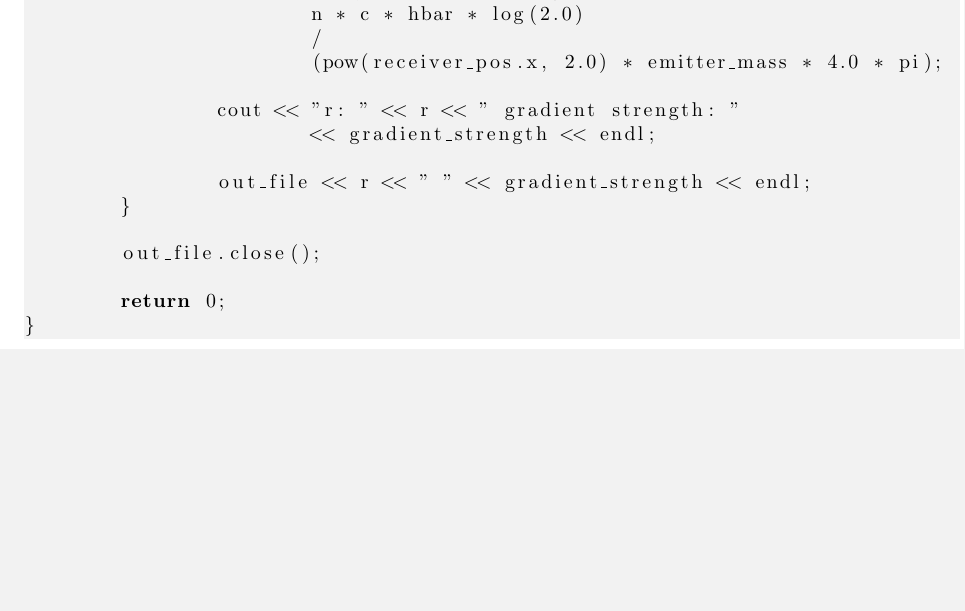
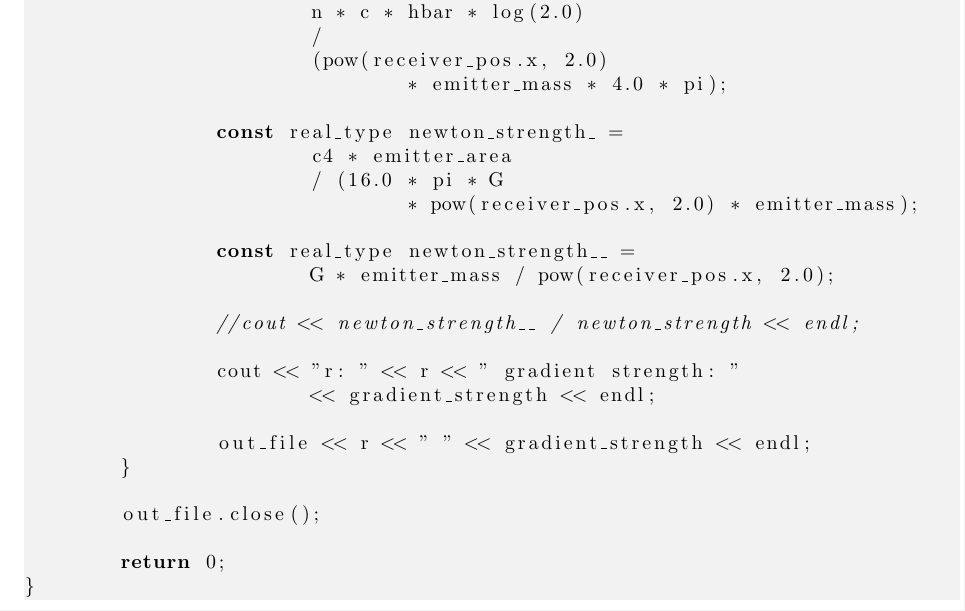
Before and after one commit to sjhalayka/papers, a LaTeX paper (newtonian gravitation/bezier_escape.tex): part of page 5 of 5, cut so that both start at the same text, the shorter picture padded with empty space. Compiled offline with pdfLaTeX.

Commit message:
Add files via upload

```diff
--- a/newtonian gravitation/bezier_escape.tex
+++ b/newtonian gravitation/bezier_escape.tex
@@ -255,7 +255,18 @@ int main(int argc, char** argv)
 		const real_type newton_strength =
 			n * c * hbar * log(2.0)
 			/
-			(pow(receiver_pos.x, 2.0) * emitter_mass * 4.0 * pi);
+			(pow(receiver_pos.x, 2.0)
+				* emitter_mass * 4.0 * pi);
+
+		const real_type newton_strength_ =
+			c4 * emitter_area
+			/ (16.0 * pi * G
+				* pow(receiver_pos.x, 2.0) * emitter_mass);
+
+		const real_type newton_strength__ =
+			G * emitter_mass / pow(receiver_pos.x, 2.0);
+
+		//cout << newton_strength__ / newton_strength << endl;
 
 		cout << "r: " << r << " gradient strength: "
 			<< gradient_strength << endl;
```
Also changed, not shown: newtonian gravitation/bezier_escape.pdf.
